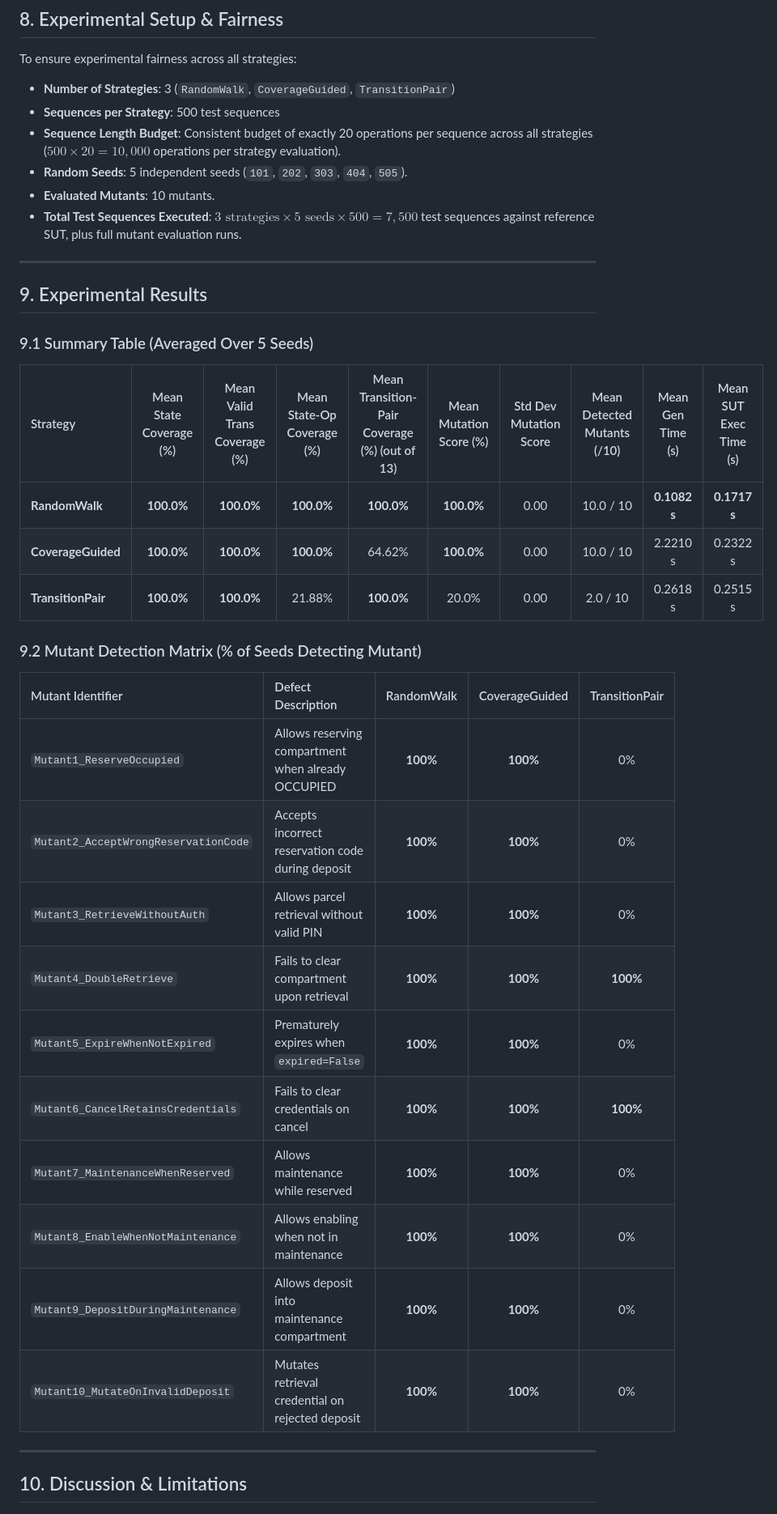
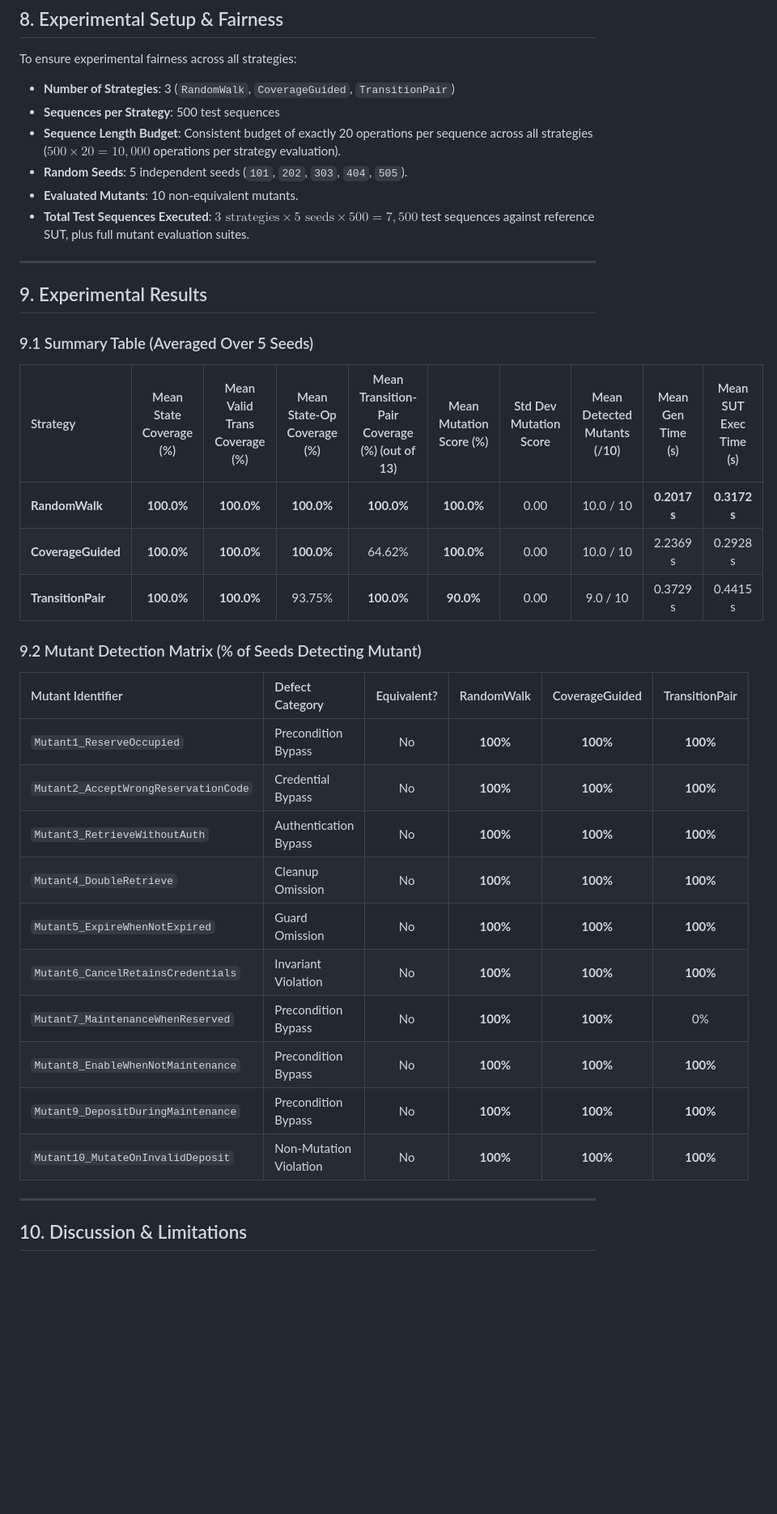
Before and after one commit to i243137-oss/model-based-testing-framework, a Markdown page: report.md, the part around one of its changes. Shown at 81% size. Drawn GitHub-style; blank space fills up the shorter version.

Commit message:
Fix TransitionPairGenerator invalid-operation selection, improve runner diagnostics, add mutant metadata, and update experiments

```diff
--- a/report.md
+++ b/report.md
@@ -207,8 +212,8 @@ To ensure experimental fairness across all strategies:
 - **Sequences per Strategy**: 500 test sequences
 - **Sequence Length Budget**: Consistent budget of exactly 20 operations per sequence across all strategies ($500 \times 20 = 10,000$ operations per strategy evaluation).
 - **Random Seeds**: 5 independent seeds (`101`, `202`, `303`, `404`, `505`).
-- **Evaluated Mutants**: 10 mutants.
-- **Total Test Sequences Executed**: $3 \text{ strategies} \times 5 \text{ seeds} \times 500 = 7,500$ test sequences against reference SUT, plus full mutant evaluation runs.
+- **Evaluated Mutants**: 10 non-equivalent mutants.
+- **Total Test Sequences Executed**: $3 \text{ strategies} \times 5 \text{ seeds} \times 500 = 7,500$ test sequences against reference SUT, plus full mutant evaluation suites.
 
 ---
 
@@ -218,24 +223,24 @@ To ensure experimental fairness across all strategies:
 
 | Strategy | Mean State Coverage (%) | Mean Valid Trans Coverage (%) | Mean State-Op Coverage (%) | Mean Transition-Pair Coverage (%) (out of 13) | Mean Mutation Score (%) | Std Dev Mutation Score | Mean Detected Mutants (/10) | Mean Gen Time (s) | Mean SUT Exec Time (s) |
 | :--- | :---: | :---: | :---: | :---: | :---: | :---: | :---: | :---: | :---: |
-| **RandomWalk** | **100.0%** | **100.0%** | **100.0%** | **100.0%** | **100.0%** | 0.00 | 10.0 / 10 | **0.1082 s** | **0.1717 s** |
-| **CoverageGuided** | **100.0%** | **100.0%** | **100.0%** | 64.62% | **100.0%** | 0.00 | 10.0 / 10 | 2.2210 s | 0.2322 s |
-| **TransitionPair** | **100.0%** | **100.0%** | 21.88% | **100.0%** | 20.0% | 0.00 | 2.0 / 10 | 0.2618 s | 0.2515 s |
+| **RandomWalk** | **100.0%** | **100.0%** | **100.0%** | **100.0%** | **100.0%** | 0.00 | 10.0 / 10 | **0.2017 s** | **0.3172 s** |
+| **CoverageGuided** | **100.0%** | **100.0%** | **100.0%** | 64.62% | **100.0%** | 0.00 | 10.0 / 10 | 2.2369 s | 0.2928 s |
+| **TransitionPair** | **100.0%** | **100.0%** | 93.75% | **100.0%** | **90.0%** | 0.00 | 9.0 / 10 | 0.3729 s | 0.4415 s |
 
 ### 9.2 Mutant Detection Matrix (% of Seeds Detecting Mutant)
 
-| Mutant Identifier | Defect Description | RandomWalk | CoverageGuided | TransitionPair |
-| :--- | :--- | :---: | :---: | :---: |
-| `Mutant1_ReserveOccupied` | Allows reserving compartment when already OCCUPIED | **100%** | **100%** | 0% |
-| `Mutant2_AcceptWrongReservationCode` | Accepts incorrect reservation code during deposit | **100%** | **100%** | 0% |
-| `Mutant3_RetrieveWithoutAuth` | Allows parcel retrieval without valid PIN | **100%** | **100%** | 0% |
-| `Mutant4_DoubleRetrieve` | Fails to clear compartment upon retrieval | **100%** | **100%** | **100%** |
-| `Mutant5_ExpireWhenNotExpired` | Prematurely expires when `expired=False` | **100%** | **100%** | 0% |
-| `Mutant6_CancelRetainsCredentials` | Fails to clear credentials on cancel | **100%** | **100%** | **100%** |
-| `Mutant7_MaintenanceWhenReserved` | Allows maintenance while reserved | **100%** | **100%** | 0% |
-| `Mutant8_EnableWhenNotMaintenance` | Allows enabling when not in maintenance | **100%** | **100%** | 0% |
-| `Mutant9_DepositDuringMaintenance` | Allows deposit into maintenance compartment | **100%** | **100%** | 0% |
-| `Mutant10_MutateOnInvalidDeposit` | Mutates retrieval credential on rejected deposit | **100%** | **100%** | 0% |
+| Mutant Identifier | Defect Category | Equivalent? | RandomWalk | CoverageGuided | TransitionPair |
+| :--- | :--- | :---: | :---: | :---: | :---: |
+| `Mutant1_ReserveOccupied` | Precondition Bypass | No | **100%** | **100%** | **100%** |
+| `Mutant2_AcceptWrongReservationCode` | Credential Bypass | No | **100%** | **100%** | **100%** |
+| `Mutant3_RetrieveWithoutAuth` | Authentication Bypass | No | **100%** | **100%** | **100%** |
+| `Mutant4_DoubleRetrieve` | Cleanup Omission | No | **100%** | **100%** | **100%** |
+| `Mutant5_ExpireWhenNotExpired` | Guard Omission | No | **100%** | **100%** | **100%** |
+| `Mutant6_CancelRetainsCredentials` | Invariant Violation | No | **100%** | **100%** | **100%** |
+| `Mutant7_MaintenanceWhenReserved` | Precondition Bypass | No | **100%** | **100%** | 0% |
+| `Mutant8_EnableWhenNotMaintenance` | Precondition Bypass | No | **100%** | **100%** | **100%** |
+| `Mutant9_DepositDuringMaintenance` | Precondition Bypass | No | **100%** | **100%** | **100%** |
+| `Mutant10_MutateOnInvalidDeposit` | Non-Mutation Violation | No | **100%** | **100%** | **100%** |
 
 ---
 
```
Also changed, not shown: other parts of report.md (+44 -39 lines), README.md (+1 -1 lines), results/coverage_comparison.png, results/execution_time_comparison.png, results/mutation_score_comparison.png, 12 other files.
